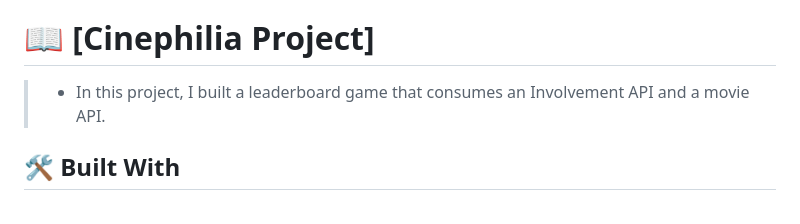
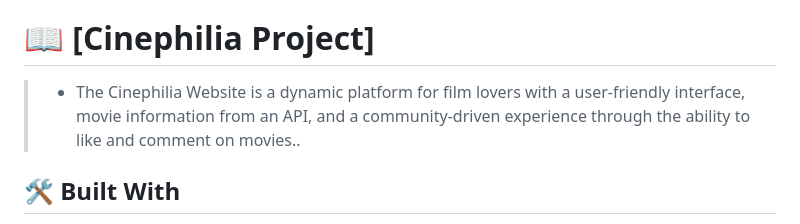
Before and after one commit to RaphDasilva/javascript-group-capstone, a Markdown page: README.md, the part around the change printed below. GitHub-like rendering.

```diff
--- a/README.md
+++ b/README.md
@@ -31,7 +31,7 @@
 
 # 📖 [Cinephilia Project] <a name="about-project"></a>
 
-> - In this project, I built a leaderboard game that consumes an Involvement API and a movie API.
+> - The Cinephilia Website is a dynamic platform for film lovers with a user-friendly interface, movie information from an API, and a community-driven experience through the ability to like and comment on movies..
 
 ## 🛠 Built With <a name="built-with"></a>
 
```
Also changed, not shown: other parts of README.md (+1 -1 lines).
